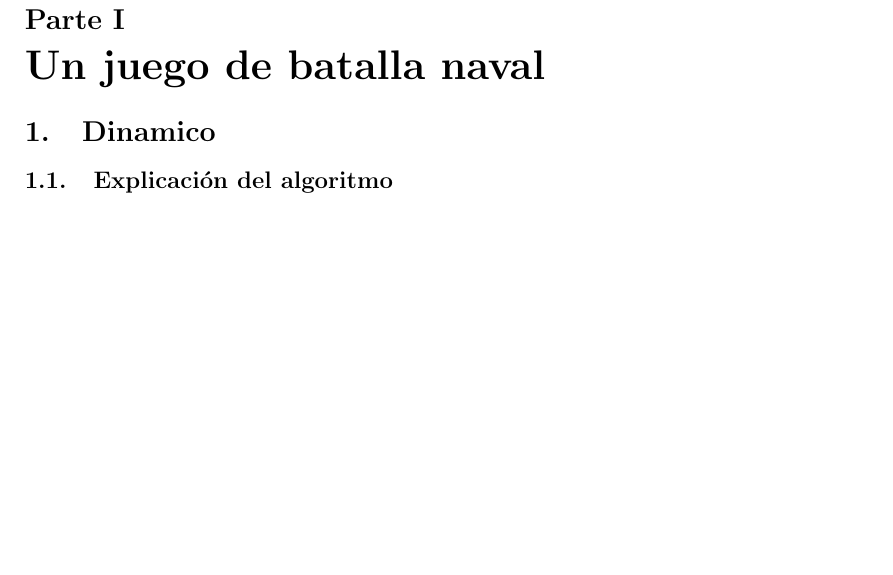
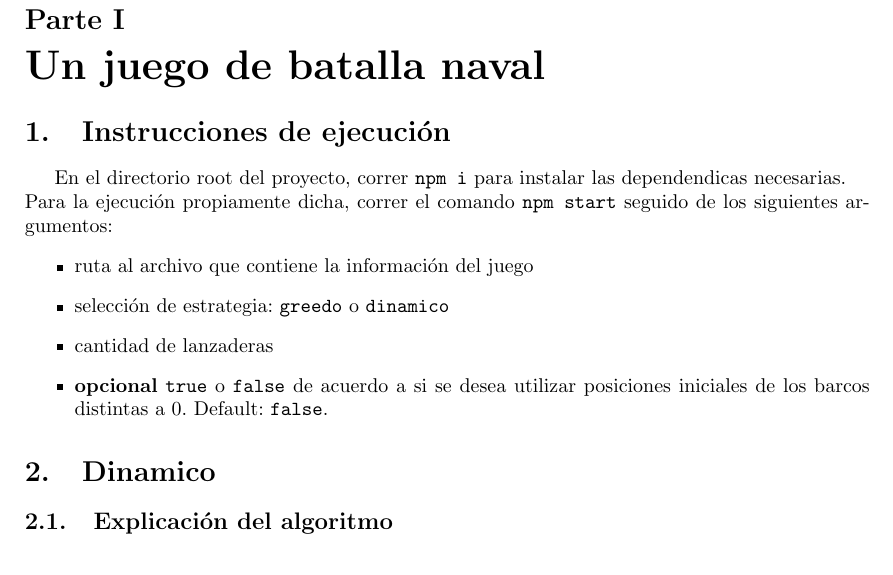
Before and after one commit to jisbruzzi/coolships, a LaTeX document (informe/informe-coolships.tex): part of page 3 of 8 before the commit and part of page 3 of 9 after it, cut so that both start at the same text, the shorter picture padded with empty space. Compiled offline with pdfLaTeX.

Commit message:
Dejar todo andando
El board se leia como una matrix 2D, pero el juego la esperaba traspuesta. Ahora se la traspone antes de mandarla al juego.
Se muestra el output del historial de forma prolija.
Se completa documentacion en readme y en informe con data de instalacion y ejecucion del proyecto.

```diff
--- a/informe/informe-coolships.tex
+++ b/informe/informe-coolships.tex
@@ -8,7 +8,7 @@
 % to install algorithm2e pckg: sudo apt-get install texlive-science
 \usepackage[ruled, vlined, nofillcomment]{algorithm2e}
 \usepackage{float}
-\usepackage{hyperref}
+%\usepackage{hyperref}
 \usepackage{amsmath}
 \usepackage{framed}
 
@@ -70,6 +70,20 @@
 
 
 \part{Un juego de batalla naval}
+\section{Instrucciones de ejecución}
+En el directorio root del proyecto, correr \texttt{npm i} para instalar las
+dependendicas necesarias.\\
+Para la ejecución propiamente dicha, correr el comando \texttt{npm start}
+seguido de los siguientes argumentos:
+\begin{itemize}
+        \item ruta al archivo que contiene la información del juego
+        \item selección de estrategia: \texttt{greedo} o
+            \texttt{dinamico}
+        \item cantidad de lanzaderas
+        \item \textbf{opcional} \texttt{true} o \texttt{false} de acuerdo a si se
+            desea utilizar posiciones iniciales de los barcos distintas a 0.
+            Default: \texttt{false}.
+\end{itemize}
 \section{Dinamico}
 \subsection{Explicación del algoritmo}
 
```
Also changed, not shown: README.md, informe/informe-coolships.pdf, 3 other files.
